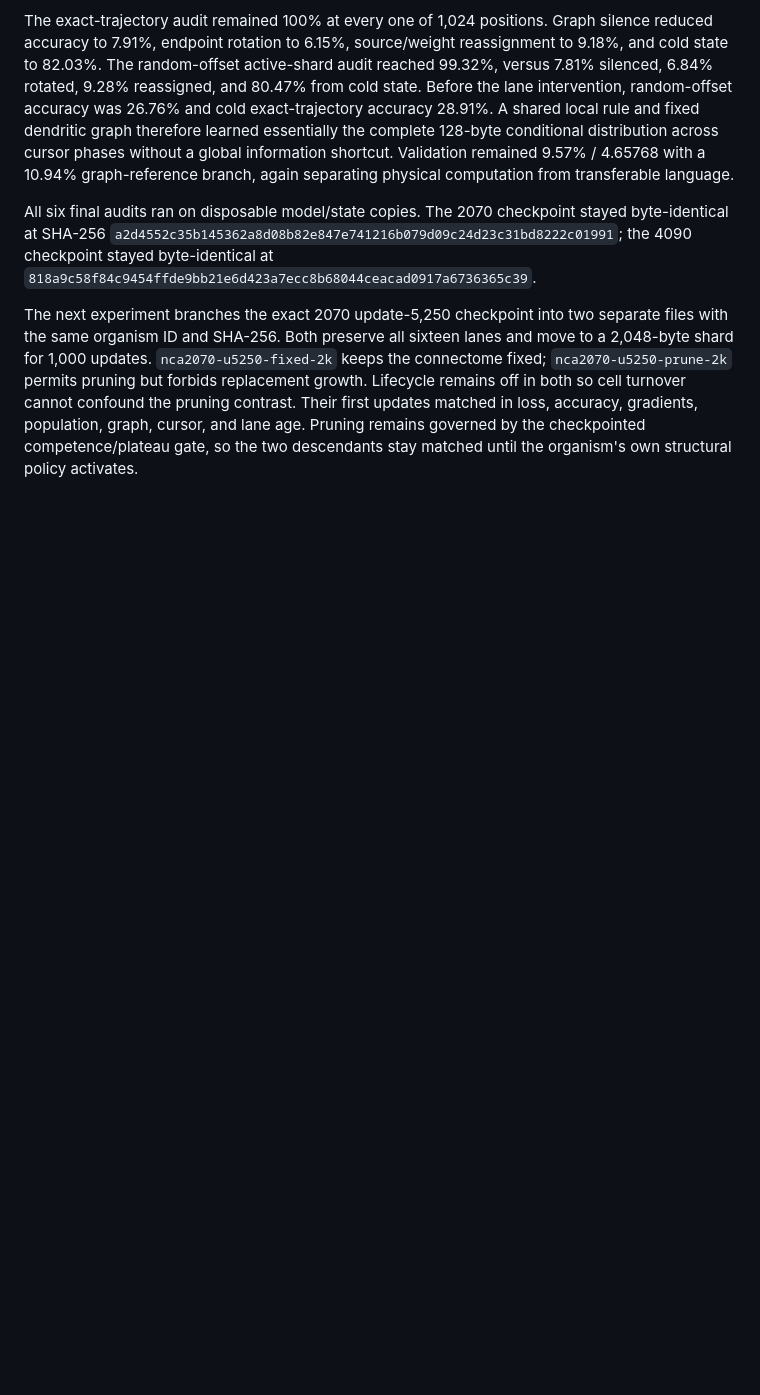
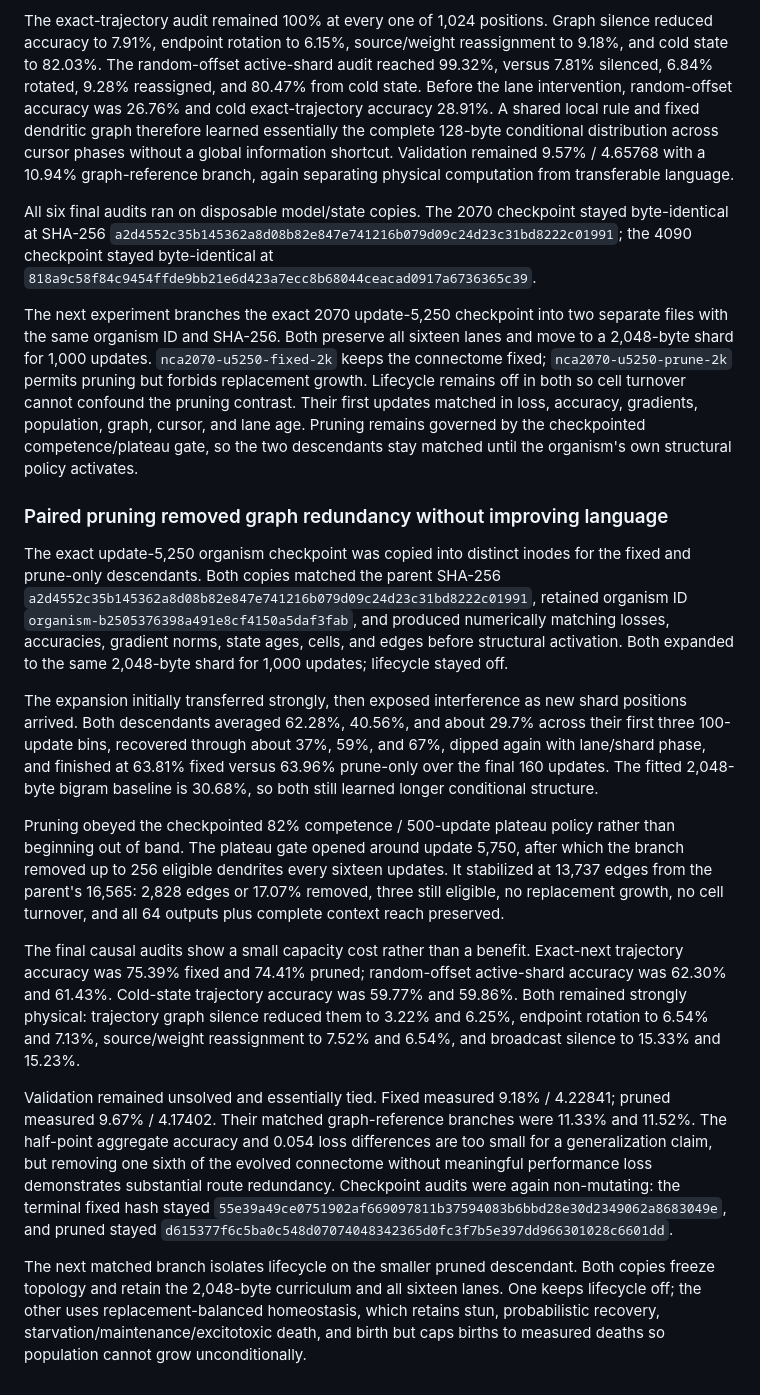
Before and after one commit to MLTQ/petridish, a Markdown page: docs/experiment-results.md, the part around the change. Drawn GitHub-style; blank space fills up the shorter version.

Commit message:
record paired pruning experiment

```diff
--- a/docs/experiment-results.md
+++ b/docs/experiment-results.md
@@ -752,3 +752,50 @@ Their first updates matched in loss, accuracy, gradients, population, graph, cur
 and lane age. Pruning remains governed by the checkpointed competence/plateau gate,
 so the two descendants stay matched until the organism's own structural policy
 activates.
+
+### Paired pruning removed graph redundancy without improving language
+
+The exact update-5,250 organism checkpoint was copied into distinct inodes for the
+fixed and prune-only descendants. Both copies matched the parent SHA-256
+`a2d4552c35b145362a8d08b82e847e741216b079d09c24d23c31bd8222c01991`,
+retained organism ID `organism-b2505376398a491e8cf4150a5daf3fab`, and produced
+numerically matching losses, accuracies, gradient norms, state ages, cells, and edges
+before structural activation. Both expanded to the same 2,048-byte shard for 1,000
+updates; lifecycle stayed off.
+
+The expansion initially transferred strongly, then exposed interference as new shard
+positions arrived. Both descendants averaged 62.28%, 40.56%, and about 29.7% across
+their first three 100-update bins, recovered through about 37%, 59%, and 67%, dipped
+again with lane/shard phase, and finished at 63.81% fixed versus 63.96% prune-only over
+the final 160 updates. The fitted 2,048-byte bigram baseline is 30.68%, so both still
+learned longer conditional structure.
+
+Pruning obeyed the checkpointed 82% competence / 500-update plateau policy rather
+than beginning out of band. The plateau gate opened around update 5,750, after which
+the branch removed up to 256 eligible dendrites every sixteen updates. It stabilized
+at 13,737 edges from the parent's 16,565: 2,828 edges or 17.07% removed, three still
+eligible, no replacement growth, no cell turnover, and all 64 outputs plus complete
+context reach preserved.
+
+The final causal audits show a small capacity cost rather than a benefit. Exact-next
+trajectory accuracy was 75.39% fixed and 74.41% pruned; random-offset active-shard
+accuracy was 62.30% and 61.43%. Cold-state trajectory accuracy was 59.77% and 59.86%.
+Both remained strongly physical: trajectory graph silence reduced them to 3.22% and
+6.25%, endpoint rotation to 6.54% and 7.13%, source/weight reassignment to 7.52% and
+6.54%, and broadcast silence to 15.33% and 15.23%.
+
+Validation remained unsolved and essentially tied. Fixed measured 9.18% / 4.22841;
+pruned measured 9.67% / 4.17402. Their matched graph-reference branches were 11.33%
+and 11.52%. The half-point aggregate accuracy and 0.054 loss differences are too
+small for a generalization claim, but removing one sixth of the evolved connectome
+without meaningful performance loss demonstrates substantial route redundancy.
+Checkpoint audits were again non-mutating: the terminal fixed hash stayed
+`55e39a49ce0751902af669097811b37594083b6bbd28e30d2349062a8683049e`,
+and pruned stayed
+`d615377f6c5ba0c548d07074048342365d0fc3f7b5e397dd966301028c6601dd`.
+
+The next matched branch isolates lifecycle on the smaller pruned descendant. Both
+copies freeze topology and retain the 2,048-byte curriculum and all sixteen lanes.
+One keeps lifecycle off; the other uses replacement-balanced homeostasis, which
+retains stun, probabilistic recovery, starvation/maintenance/excitotoxic death, and
+birth but caps births to measured deaths so population cannot grow unconditionally.
```
